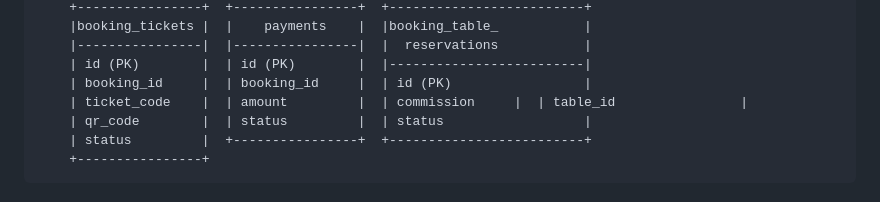
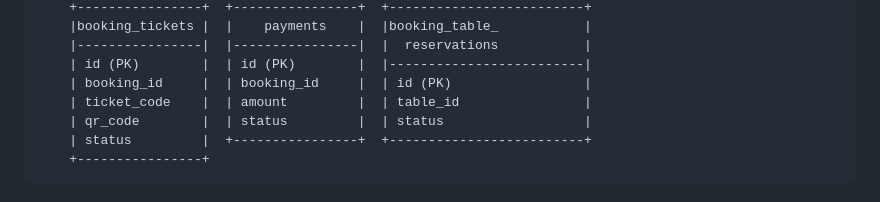
Before and after one commit to Minh2244/TravelCheckinApp, a Markdown page: README.md, the part around the change. GitHub-like rendering.

Commit message:
docs: fix misaligned diagram in database schema section

```diff
--- a/README.md
+++ b/README.md
@@ -358,7 +358,7 @@ The system uses a relational **MySQL** database with **60 tables** organized acr
     |----------------|  |----------------|  |  reservations           |
     | id (PK)        |  | id (PK)        |  |-------------------------|
     | booking_id     |  | booking_id     |  | id (PK)                 |
-    | ticket_code    |  | amount         |  | commission     |  | table_id                |
+    | ticket_code    |  | amount         |  | table_id                |
     | qr_code        |  | status         |  | status                  |
     | status         |  +----------------+  +-------------------------+
     +----------------+
```
